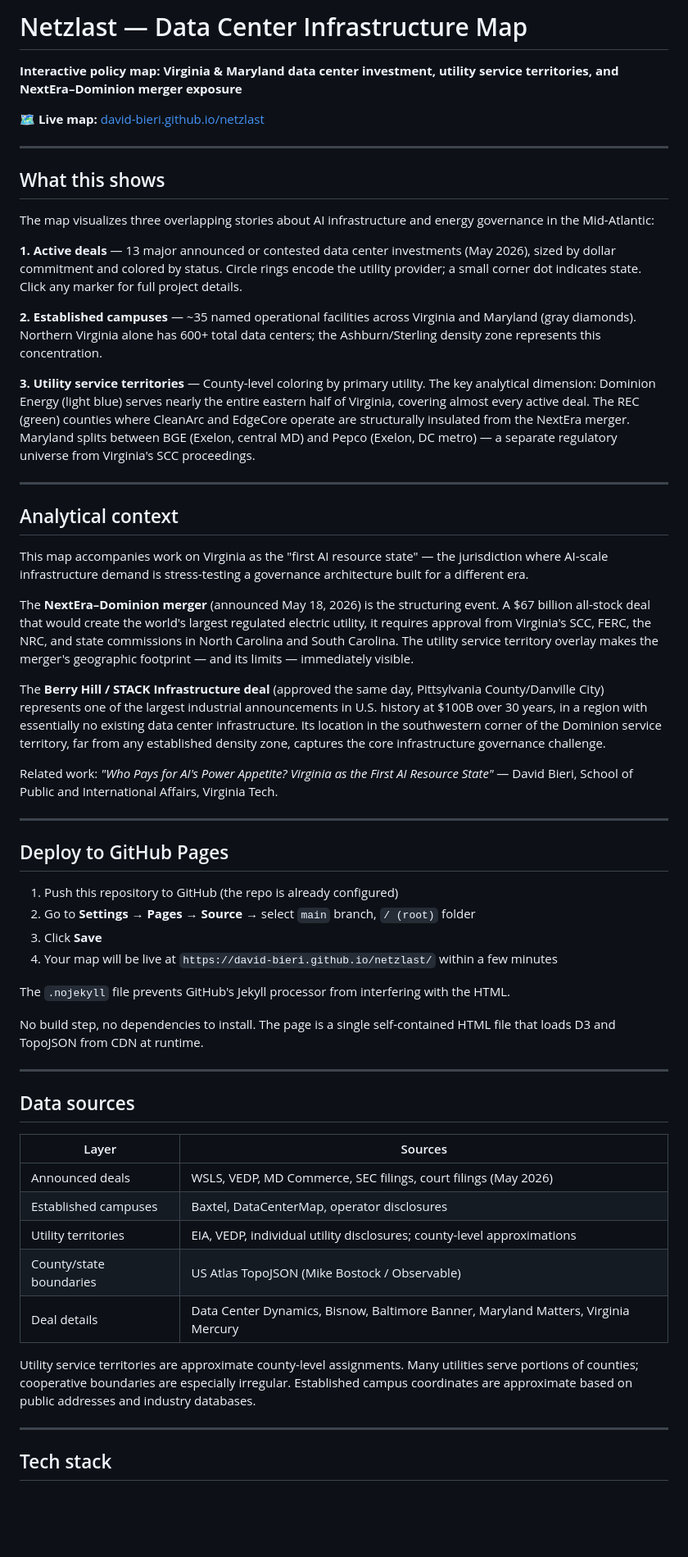
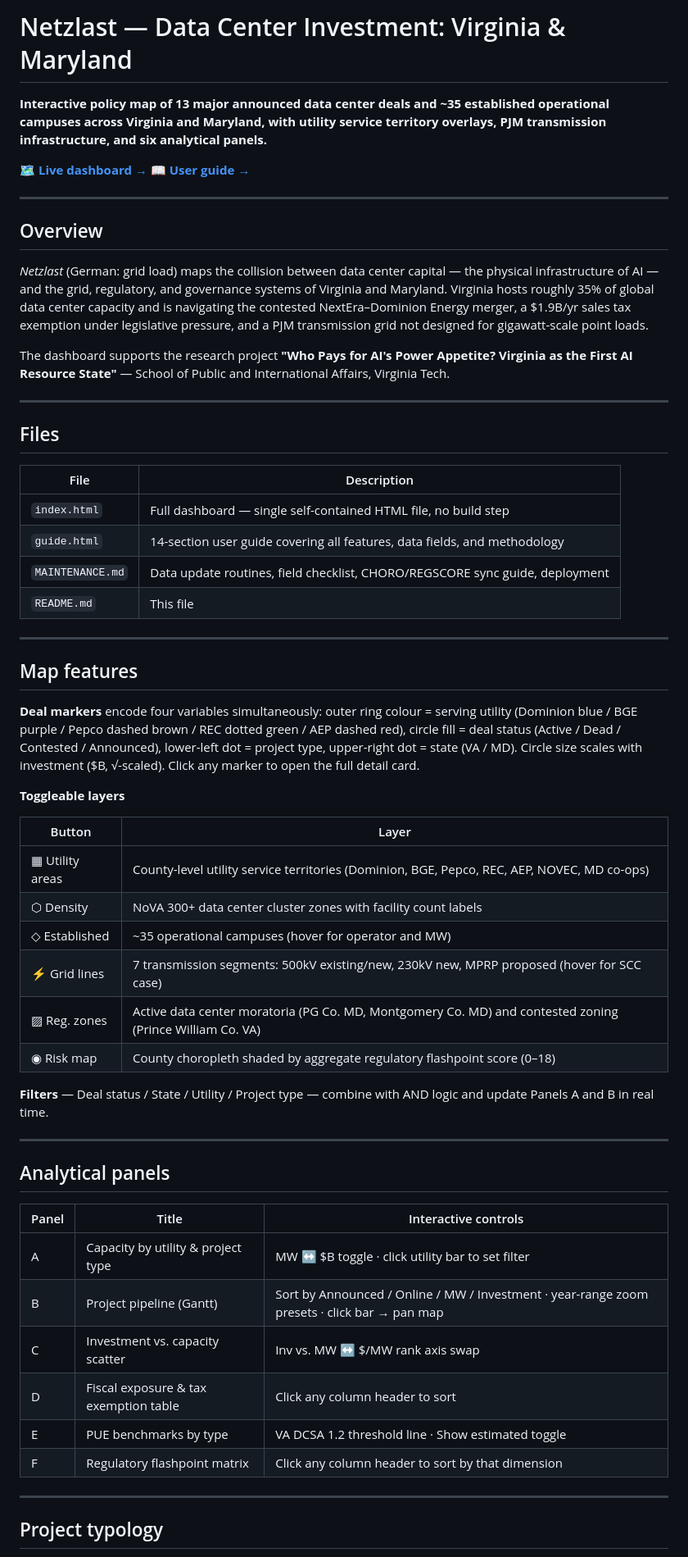
Before and after one commit to david-bieri/netzlast, a Markdown page: README.md, the part around one of its changes. Shown at 82% size. Rendered like a GitHub page; blank space fills up the shorter version.

```diff
--- a/README.md
+++ b/README.md
@@ -1,61 +1,62 @@
-# Netzlast — Data Center Infrastructure Map
+# Netzlast — Data Center Investment: Virginia & Maryland
 
-**Interactive policy map: Virginia & Maryland data center investment, utility service territories, and NextEra–Dominion merger exposure**
+**Interactive policy map of 13 major announced data center deals and ~35 established operational campuses across Virginia and Maryland, with utility service territory overlays, PJM transmission infrastructure, and six analytical panels.**
 
-🗺️ **Live map:** [david-bieri.github.io/netzlast](https://david-bieri.github.io/netzlast)
+🗺️ **[Live dashboard →](https://david-bieri.github.io/netzlast/)**
+📖 **[User guide →](https://david-bieri.github.io/netzlast/guide.html)**
 
 ---
 
-## What this shows
+## Overview
 
-The map visualizes three overlapping stories about AI infrastructure and energy governance in the Mid-Atlantic:
+*Netzlast* (German: grid load) maps the collision between data center capital — the physical infrastructure of AI — and the grid, regulatory, and governance systems of Virginia and Maryland. Virginia hosts roughly 35% of global data center capacity and is navigating the contested NextEra–Dominion Energy merger, a $1.9B/yr sales tax exemption under legislative pressure, and a PJM transmission grid not designed for gigawatt-scale point loads.
 
-**1. Active deals** — 13 major announced or contested data center investments (May 2026), sized by dollar commitment and colored by status. Circle rings encode the utility provider; a small corner dot indicates state. Click any marker for full project details.
-
-**2. Established campuses** — ~35 named operational facilities across Virginia and Maryland (gray diamonds). Northern Virginia alone has 600+ total data centers; the Ashburn/Sterling density zone represents this concentration.
-
-**3. Utility service territories** — County-level coloring by primary utility. The key analytical dimension: Dominion Energy (light blue) serves nearly the entire eastern half of Virginia, covering almost every active deal. The REC (green) counties where CleanArc and EdgeCore operate are structurally insulated from the NextEra merger. Maryland splits between BGE (Exelon, central MD) and Pepco (Exelon, DC metro) — a separate regulatory universe from Virginia's SCC proceedings.
+The dashboard supports the research project **"Who Pays for AI's Power Appetite? Virginia as the First AI Resource State"** — School of Public and International Affairs, Virginia Tech.
 
 ---
 
-## Analytical context
+## Files
 
-This map accompanies work on Virginia as the "first AI resource state" — the jurisdiction where AI-scale infrastructure demand is stress-testing a governance architecture built for a different era.
-
-The **NextEra–Dominion merger** (announced May 18, 2026) is the structuring event. A $67 billion all-stock deal that would create the world's largest regulated electric utility, it requires approval from Virginia's SCC, FERC, the NRC, and state commissions in North Carolina and South Carolina. The utility service territory overlay makes the merger's geographic footprint — and its limits — immediately visible.
-
-The **Berry Hill / STACK Infrastructure deal** (approved the same day, Pittsylvania County/Danville City) represents one of the largest industrial announcements in U.S. history at $100B over 30 years, in a region with essentially no existing data center infrastructure. Its location in the southwestern corner of the Dominion service territory, far from any established density zone, captures the core infrastructure governance challenge.
-
-Related work: *"Who Pays for AI's Power Appetite? Virginia as the First AI Resource State"* — David Bieri, School of Public and International Affairs, Virginia Tech.
+| File | Description |
+|---|---|
+| `index.html` | Full dashboard — single self-contained HTML file, no build step |
+| `guide.html` | 14-section user guide covering all features, data fields, and methodology |
+| `MAINTENANCE.md` | Data update routines, field checklist, CHORO/REGSCORE sync guide, deployment |
+| `README.md` | This file |
 
 ---
 
-## Deploy to GitHub Pages
+## Map features
 
-1. Push this repository to GitHub (the repo is already configured)
-2. Go to **Settings → Pages → Source** → select `main` branch, `/ (root)` folder
-3. Click **Save**
-4. Your map will be live at `https://david-bieri.github.io/netzlast/` within a few minutes
+**Deal markers** encode four variables simultaneously: outer ring colour = serving utility (Dominion blue / BGE purple / Pepco dashed brown / REC dotted green / AEP dashed red), circle fill = deal status (Active / Dead / Contested / Announced), lower-left dot = project type, upper-right dot = state (VA / MD). Circle size scales with investment ($B, √-scaled). Click any marker to open the full detail card.
 
-The `.nojekyll` file prevents GitHub's Jekyll processor from interfering with the HTML.
+**Toggleable layers**
 
-No build step, no dependencies to install. The page is a single self-contained HTML file that loads D3 and TopoJSON from CDN at runtime.
+| Button | Layer |
+|---|---|
+| ▦ Utility areas | County-level utility service territories (Dominion, BGE, Pepco, REC, AEP, NOVEC, MD co-ops) |
+| ⬡ Density | NoVA 300+ data center cluster zones with facility count labels |
+| ◇ Established | ~35 operational campuses (hover for operator and MW) |
+| ⚡ Grid lines | 7 transmission segments: 500kV existing/new, 230kV new, MPRP proposed (hover for SCC case) |
+| ▨ Reg. zones | Active data center moratoria (PG Co. MD, Montgomery Co. MD) and contested zoning (Prince William Co. VA) |
+| ◉ Risk map | County choropleth shaded by aggregate regulatory flashpoint score (0–18) |
+
+**Filters** — Deal status / State / Utility / Project type — combine with AND logic and update Panels A and B in real time.
 
 ---
 
-## Data sources
+## Analytical panels
 
-| Layer | Sources |
-|---|---|
-| Announced deals | WSLS, VEDP, MD Commerce, SEC filings, court filings (May 2026) |
-| Established campuses | Baxtel, DataCenterMap, operator disclosures |
-| Utility territories | EIA, VEDP, individual utility disclosures; county-level approximations |
-| County/state boundaries | US Atlas TopoJSON (Mike Bostock / Observable) |
-| Deal details | Data Center Dynamics, Bisnow, Baltimore Banner, Maryland Matters, Virginia Mercury |
-
-Utility service territories are approximate county-level assignments. Many utilities serve portions of counties; cooperative boundaries are especially irregular. Established campus coordinates are approximate based on public addresses and industry databases.
+| Panel | Title | Interactive controls |
+|---|---|---|
+| A | Capacity by utility & project type | MW ↔ $B toggle · click utility bar to set filter |
+| B | Project pipeline (Gantt) | Sort by Announced / Online / MW / Investment · year-range zoom presets · click bar → pan map |
+| C | Investment vs. capacity scatter | Inv vs. MW ↔ $/MW rank axis swap |
+| D | Fiscal exposure & tax exemption table | Click any column header to sort |
+| E | PUE benchmarks by type | VA DCSA 1.2 threshold line · Show estimated toggle |
+| F | Regulatory flashpoint matrix | Click any column header to sort by that dimension |
 
 ---
 
-## Tech stack
+## Project typology
 
```
Also changed, not shown: other parts of README.md (+78 -11 lines), MAINTENANCE.md (added, +261 -0 lines).
